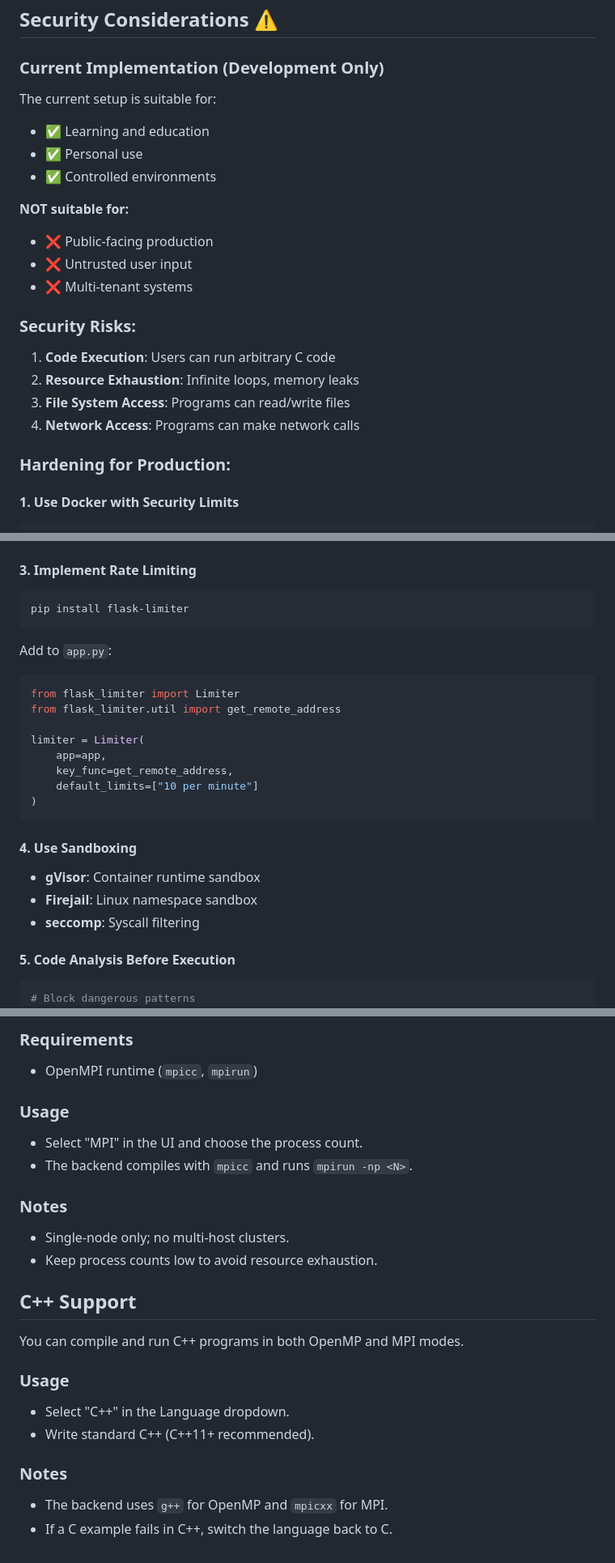
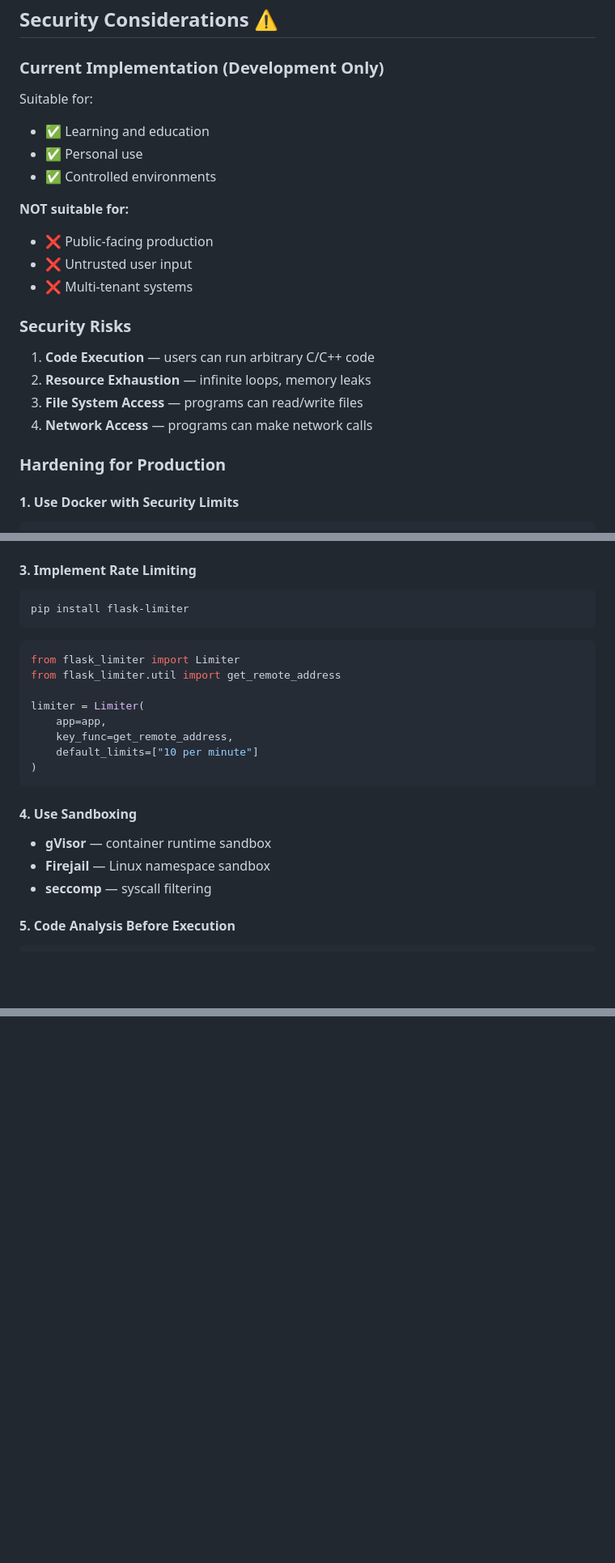
Before and after one commit to 70137131-jpg/open-MP, a Markdown page: README.md, 3 parts joined by grey strips. Shown at 81% size. Drawn GitHub-style; blank space fills up the shorter version.

````diff
--- a/README.md
+++ b/README.md
@@ -177,7 +172,7 @@ Access the application at `http://localhost:8080`
 ## Security Considerations ⚠️
 
 ### Current Implementation (Development Only)
-The current setup is suitable for:
+Suitable for:
 - ✅ Learning and education
 - ✅ Personal use
 - ✅ Controlled environments
@@ -187,13 +182,13 @@ The current setup is suitable for:
 - ❌ Untrusted user input
 - ❌ Multi-tenant systems
 
-### Security Risks:
-1. **Code Execution**: Users can run arbitrary C code
-2. **Resource Exhaustion**: Infinite loops, memory leaks
-3. **File System Access**: Programs can read/write files
-4. **Network Access**: Programs can make network calls
+### Security Risks
+1. **Code Execution** — users can run arbitrary C/C++ code
+2. **Resource Exhaustion** — infinite loops, memory leaks
+3. **File System Access** — programs can read/write files
+4. **Network Access** — programs can make network calls
 
-### Hardening for Production:
+### Hardening for Production
 
 #### 1. Use Docker with Security Limits
 ```yaml
@@ -223,7 +218,6 @@ pip install flask-login flask-bcrypt
 pip install flask-limiter
 ```
 
-Add to `app.py`:
 ```python
 from flask_limiter import Limiter
 from flask_limiter.util import get_remote_address
@@ -236,13 +230,12 @@ limiter = Limiter(
 ```
 
 #### 4. Use Sandboxing
-- **gVisor**: Container runtime sandbox
-- **Firejail**: Linux namespace sandbox
-- **seccomp**: Syscall filtering
+- **gVisor** — container runtime sandbox
+- **Firejail** — Linux namespace sandbox
+- **seccomp** — syscall filtering
 
 #### 5. Code Analysis Before Execution
 ```python
-# Block dangerous patterns
 BLACKLIST = [
     'system(',
     'exec(',
@@ -534,22 +519,0 @@ This project can also run basic MPI C programs (single-node only).
-### Requirements
-- OpenMPI runtime (`mpicc`, `mpirun`)
-
-### Usage
-- Select "MPI" in the UI and choose the process count.
-- The backend compiles with `mpicc` and runs `mpirun -np <N>`.
-
-### Notes
-- Single-node only; no multi-host clusters.
-- Keep process counts low to avoid resource exhaustion.
-
-## C++ Support
-
-You can compile and run C++ programs in both OpenMP and MPI modes.
-
-### Usage
-- Select "C++" in the Language dropdown.
-- Write standard C++ (C++11+ recommended).
-
-### Notes
-- The backend uses `g++` for OpenMP and `mpicxx` for MPI.
-- If a C example fails in C++, switch the language back to C.
````
Also changed, not shown: other parts of README.md (+95 -107 lines).
